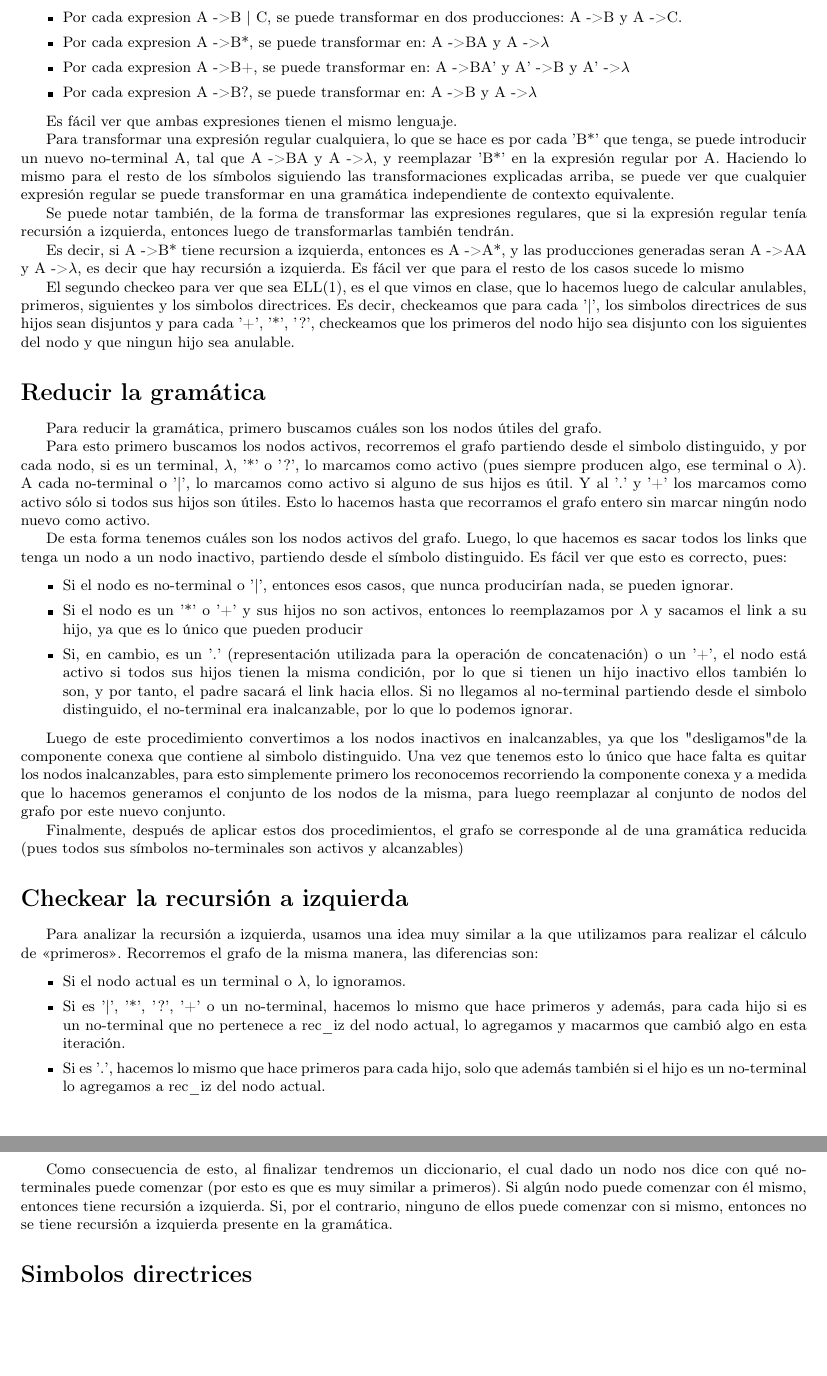
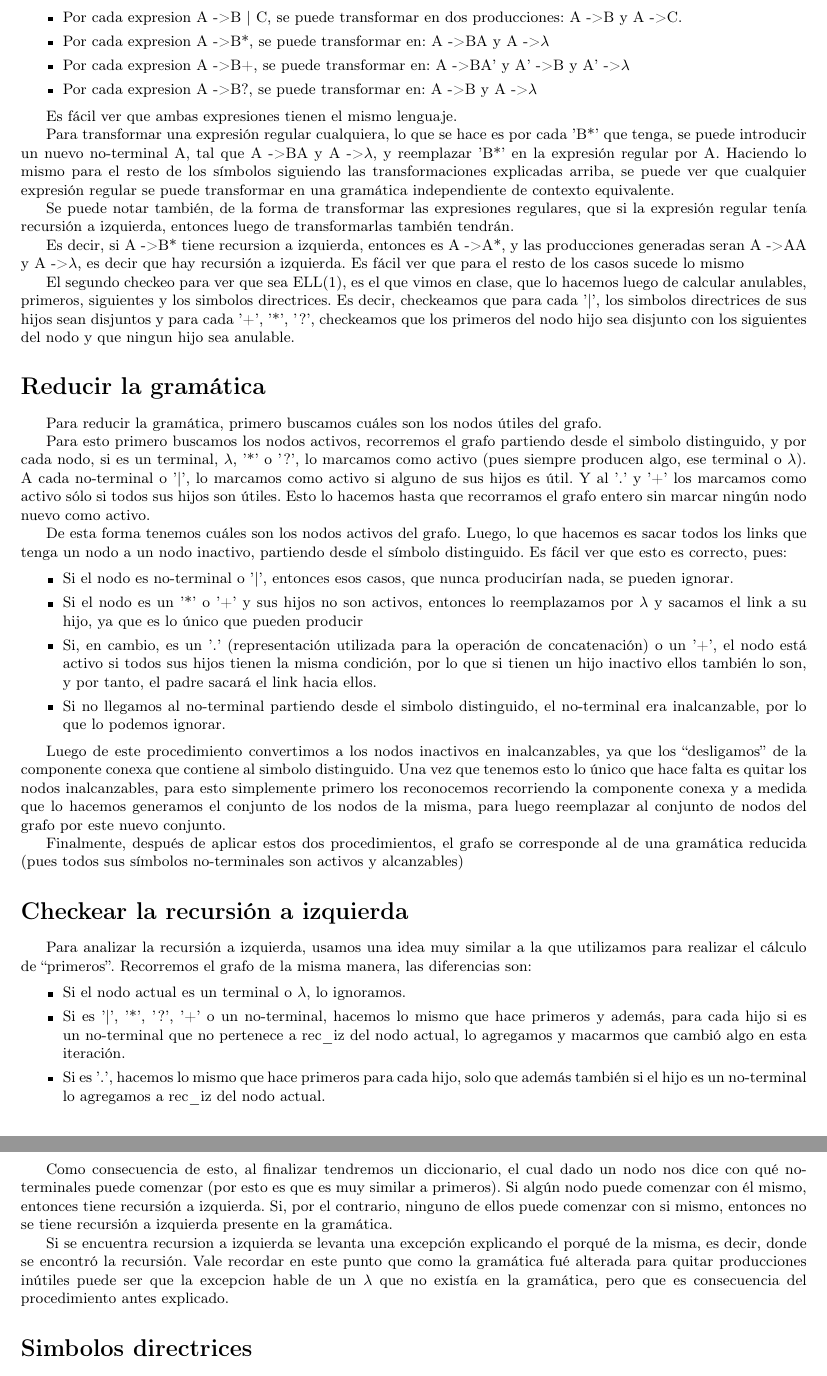
Before and after one commit to rata/tleng-parser, a LaTeX document (Informe/informe.tex): two parts of pages 3 and 4 of 5, joined at a grey line, cut so that both start at the same text, the shorter picture padded with empty space. Compiled offline with pdfLaTeX.

Commit message:
Agregado en el informe que cuando tira error por ELL(1), puede ser que tire lambdas que no estaban en la gramatica original, esos lambda se refiere o bien a lambda o bien a un * o ? Y cambios de ç por c

```diff
--- a/Informe/informe.tex
+++ b/Informe/informe.tex
@@ -207,15 +207,13 @@ se pueden ignorar.
 entonces lo reemplazamos por $\lambda$ y sacamos el link a su hijo, ya que es lo
 único que pueden producir
 
-\item Si, en cambio, es un '.' (representación utilizada para la operación de concatenación) o un '+', el nodo está activo si todos sus hijos tienen la misma condición, por lo que si tienen un hijo
-inactivo ellos también lo son, y por tanto,
-el padre sacará el link hacia ellos. Si no llegamos al no-terminal partiendo
-desde el simbolo distinguido, el no-terminal era inalcanzable, por lo que lo podemos ignorar.
+\item Si, en cambio, es un '.' (representación utilizada para la operación de concatenación) o un '+', el nodo está activo si todos sus hijos tienen la misma condición, por lo que si tienen un hijo inactivo ellos también lo son, y por tanto, el padre sacará el link hacia ellos.
+\item Si no llegamos al no-terminal partiendo desde el simbolo distinguido, el no-terminal era inalcanzable, por lo que lo podemos ignorar.
 \end{itemize}
 
 
 	Luego de este procedimiento convertimos a los nodos inactivos en inalcanzables,
-ya que los "desligamos" de la componente conexa que contiene al simbolo distinguido. Una vez
+ya que los ``desligamos'' de la componente conexa que contiene al simbolo distinguido. Una vez
 que tenemos esto lo único que hace falta es quitar los nodos inalcanzables, para esto simplemente
 primero los reconocemos recorriendo la componente conexa y a medida que lo hacemos generamos
 el conjunto de los nodos de la misma, para luego reemplazar al conjunto de nodos del grafo
@@ -252,6 +250,8 @@ dice con qué no-terminales puede comenzar (por esto es que es muy similar a
 primeros). Si algún nodo puede comenzar con él mismo, entonces tiene recursión a
 izquierda. Si, por el contrario, ninguno de ellos puede comenzar con si mismo, entonces no se tiene
 recursión a izquierda presente en la gramática.
+
+	Si se encuentra recursion a izquierda se levanta una excepción explicando el porqué de la misma, es decir, donde se encontró la recursión. Vale recordar en este punto que como la gramática fué alterada para quitar producciones inútiles puede ser que la excepcion hable de un $\lambda$ que no existía en la gramática, pero que es consecuencia del procedimiento antes explicado.
 
 
 \section*{Simbolos directrices}
```
Also changed, not shown: Informe/informe.pdf, Informe/informe.tex (8 more changed lines), 1 other file.
